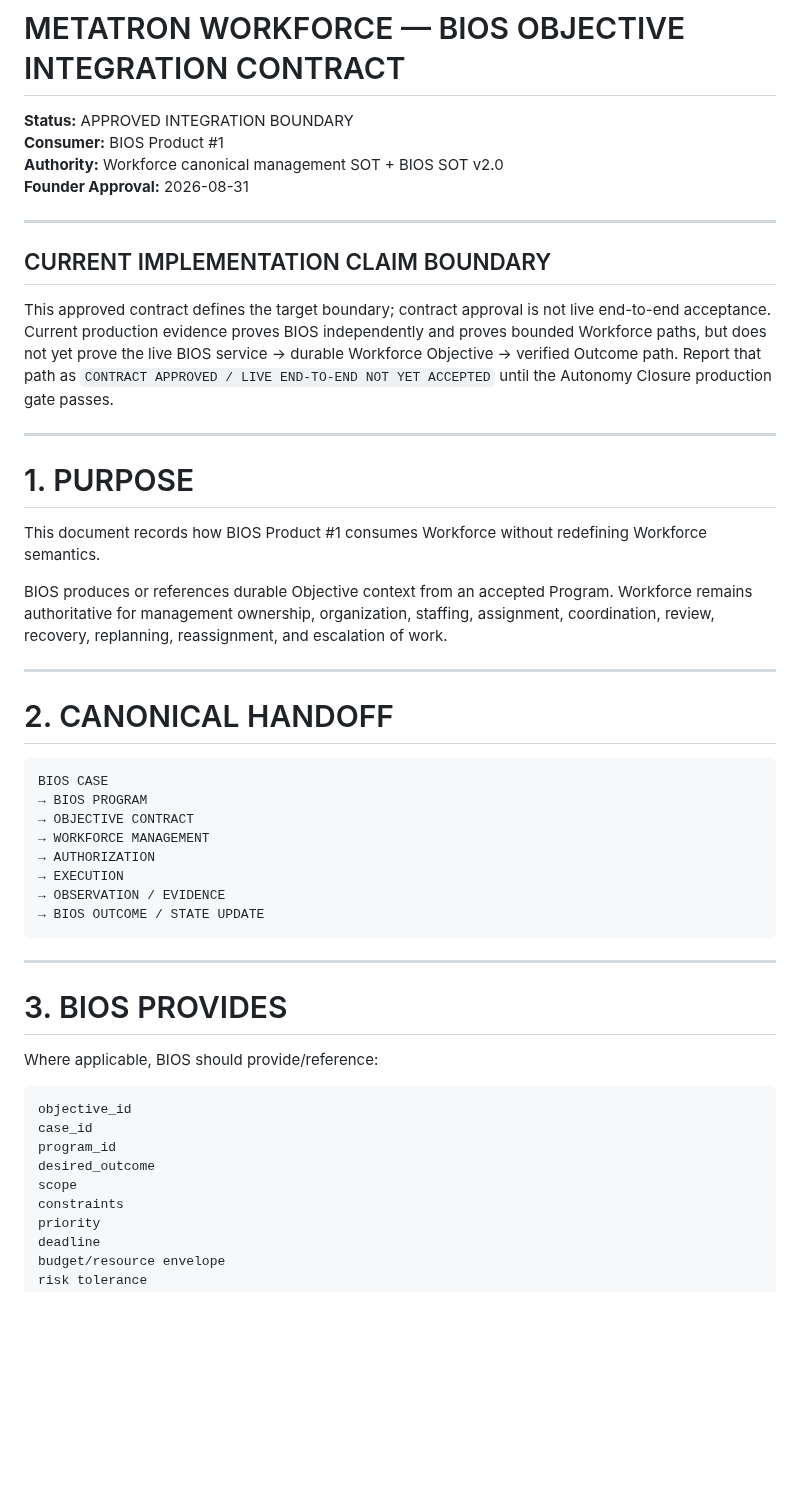
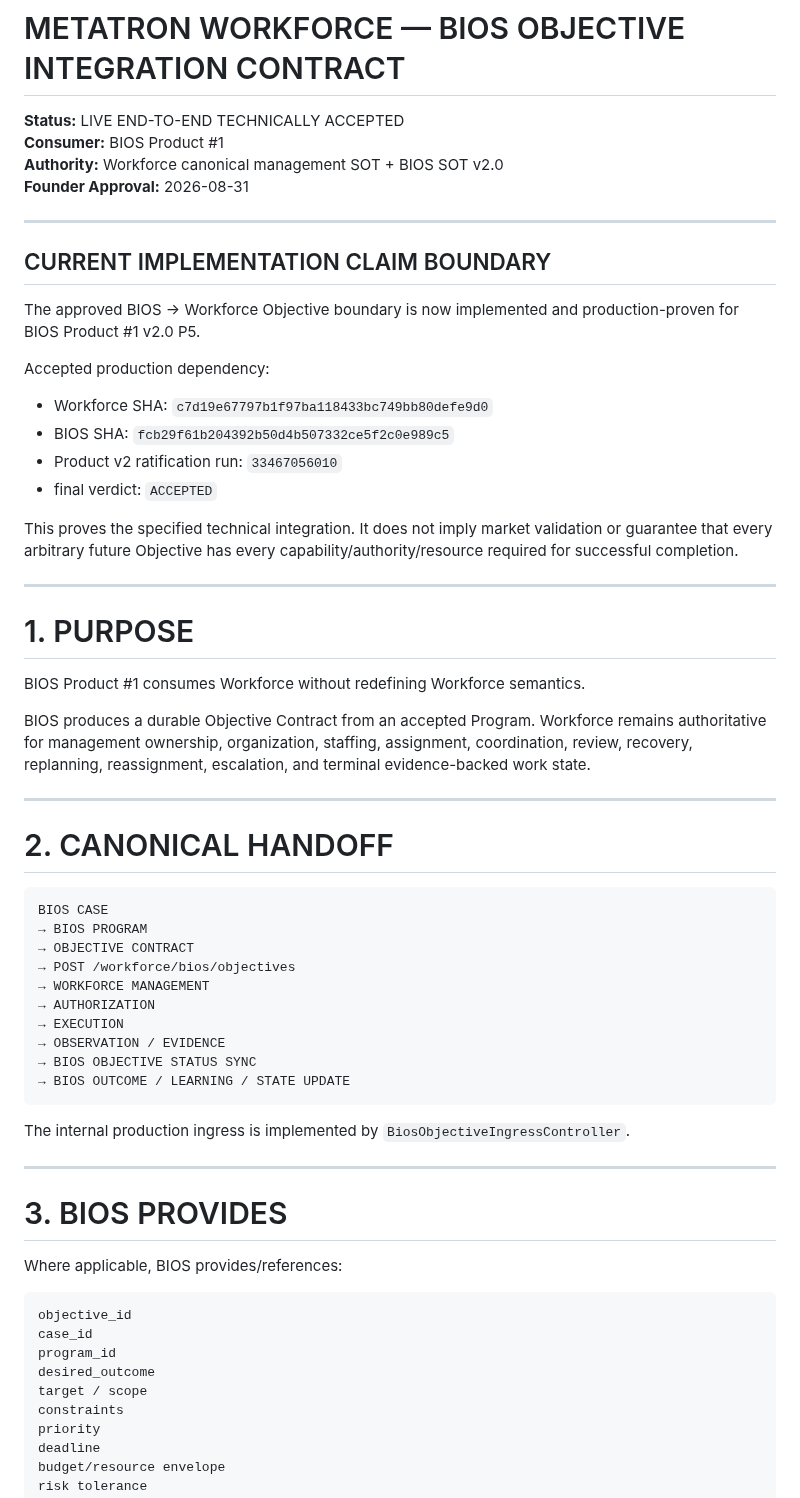
Before and after one commit to kelvinka38/metatron-workforce, a Markdown page: docs/BIOS_OBJECTIVE_INTEGRATION_CONTRACT.md, the part around one of its changes. Rendered like a GitHub page; blank space fills up the shorter version.

Commit message:
docs(workforce): accept live BIOS Objective integration

````diff
--- a/docs/BIOS_OBJECTIVE_INTEGRATION_CONTRACT.md
+++ b/docs/BIOS_OBJECTIVE_INTEGRATION_CONTRACT.md
@@ -1,6 +1,6 @@
 # METATRON WORKFORCE — BIOS OBJECTIVE INTEGRATION CONTRACT
 
-**Status:** APPROVED INTEGRATION BOUNDARY
+**Status:** LIVE END-TO-END TECHNICALLY ACCEPTED
 **Consumer:** BIOS Product #1
 **Authority:** Workforce canonical management SOT + BIOS SOT v2.0
 **Founder Approval:** 2026-08-31
@@ -9,15 +9,24 @@
 
 ## CURRENT IMPLEMENTATION CLAIM BOUNDARY
 
-This approved contract defines the target boundary; contract approval is not live end-to-end acceptance. Current production evidence proves BIOS independently and proves bounded Workforce paths, but does not yet prove the live BIOS service -> durable Workforce Objective -> verified Outcome path. Report that path as `CONTRACT APPROVED / LIVE END-TO-END NOT YET ACCEPTED` until the Autonomy Closure production gate passes.
+The approved BIOS → Workforce Objective boundary is now implemented and production-proven for BIOS Product #1 v2.0 P5.
+
+Accepted production dependency:
+
+- Workforce SHA: `c7d19e67797b1f97ba118433bc749bb80defe9d0`
+- BIOS SHA: `fcb29f61b204392b50d4b507332ce5f2c0e989c5`
+- Product v2 ratification run: `33467056010`
+- final verdict: `ACCEPTED`
+
+This proves the specified technical integration. It does not imply market validation or guarantee that every arbitrary future Objective has every capability/authority/resource required for successful completion.
 
 ---
 
 # 1. PURPOSE
 
-This document records how BIOS Product #1 consumes Workforce without redefining Workforce semantics.
+BIOS Product #1 consumes Workforce without redefining Workforce semantics.
 
-BIOS produces or references durable Objective context from an accepted Program. Workforce remains authoritative for management ownership, organization, staffing, assignment, coordination, review, recovery, replanning, reassignment, and escalation of work.
+BIOS produces a durable Objective Contract from an accepted Program. Workforce remains authoritative for management ownership, organization, staffing, assignment, coordination, review, recovery, replanning, reassignment, escalation, and terminal evidence-backed work state.
 
 ---
 
@@ -27,25 +36,29 @@ BIOS produces or references durable Objective context from an accepted Program.
 BIOS CASE
 → BIOS PROGRAM
 → OBJECTIVE CONTRACT
+→ POST /workforce/bios/objectives
 → WORKFORCE MANAGEMENT
 → AUTHORIZATION
 → EXECUTION
 → OBSERVATION / EVIDENCE
-→ BIOS OUTCOME / STATE UPDATE
+→ BIOS OBJECTIVE STATUS SYNC
+→ BIOS OUTCOME / LEARNING / STATE UPDATE
 ```
+
+The internal production ingress is implemented by `BiosObjectiveIngressController`.
 
 ---
 
 # 3. BIOS PROVIDES
 
-Where applicable, BIOS should provide/reference:
+Where applicable, BIOS provides/references:
 
 ```text
 objective_id
 case_id
 program_id
 desired_outcome
-scope
+target / scope
 constraints
 priority
 deadline
````
Also changed, not shown: other parts of docs/BIOS_OBJECTIVE_INTEGRATION_CONTRACT.md (+14 -10 lines).
